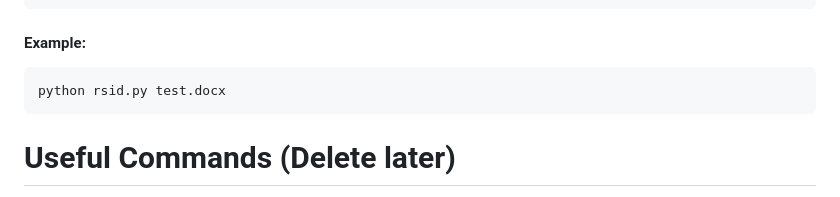
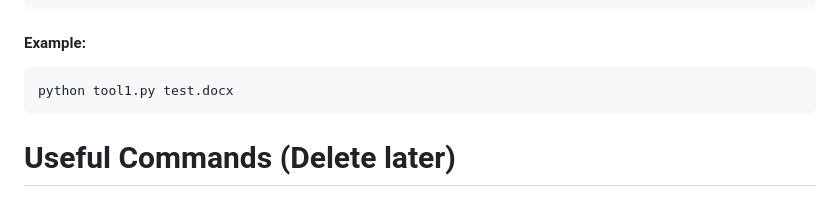
Before and after one commit to lujor20/CITS3200_Project, a Markdown page: README.md, the part around the change. GitHub-like rendering.

Commit message:
updated name of example

````diff
--- a/README.md
+++ b/README.md
@@ -56,7 +56,7 @@ python3 rsid.py <docx file path>
 ```
 #### Example:
 ```
-python rsid.py test.docx
+python tool1.py test.docx
 ```
 
 # Useful Commands (Delete later)
````
